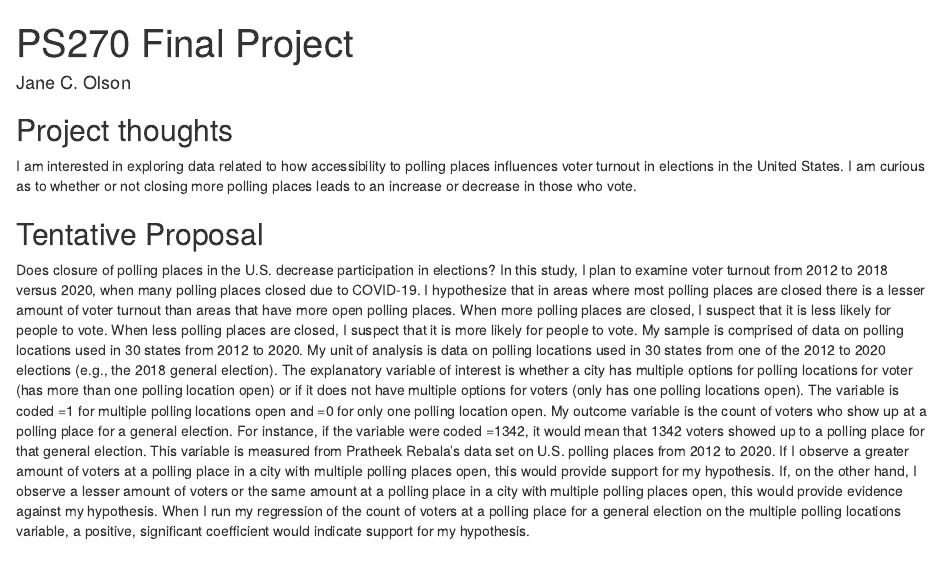
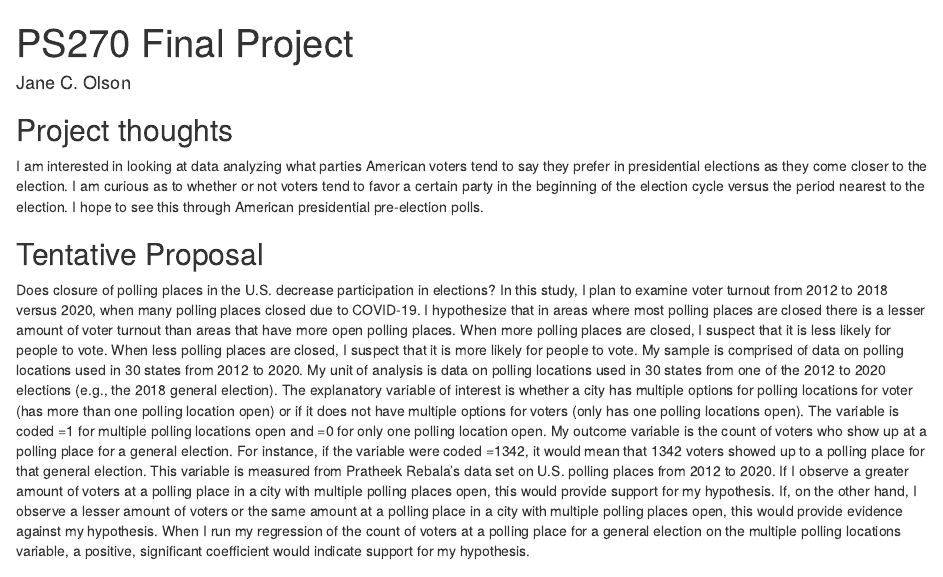
Before and after one commit to janecolson/ps270-final-project, an R Markdown document (index.Rmd): the page in a window 1100 px wide, from its top. Rendered offline with R 4.5, knitr and Pandoc, with nearby package versions; drawn as R Markdown's standard HTML page in place of the format the file asks for; some code elsewhere in the file could not run offline.

Commit message:
new milestone 1

```diff
--- a/index.Rmd
+++ b/index.Rmd
@@ -11,7 +11,7 @@ output:
 
 ## Project thoughts
 
-I am interested in exploring data related to how accessibility to polling places influences voter turnout in elections in the United States. I am curious as to whether or not closing more polling places leads to an increase or decrease in those who vote.
+I am interested in looking at data analyzing what parties American voters tend to say they prefer in presidential elections as they come closer to the election. I am curious as to whether or not voters tend to favor a certain party in the beginning of the election cycle versus the period nearest to the election. I hope to see this through American presidential pre-election polls.
 
 ## Tentative Proposal
 
```
Also changed, not shown: PS270 Final Project.Rmd (line endings or trailing spaces), index.html.
